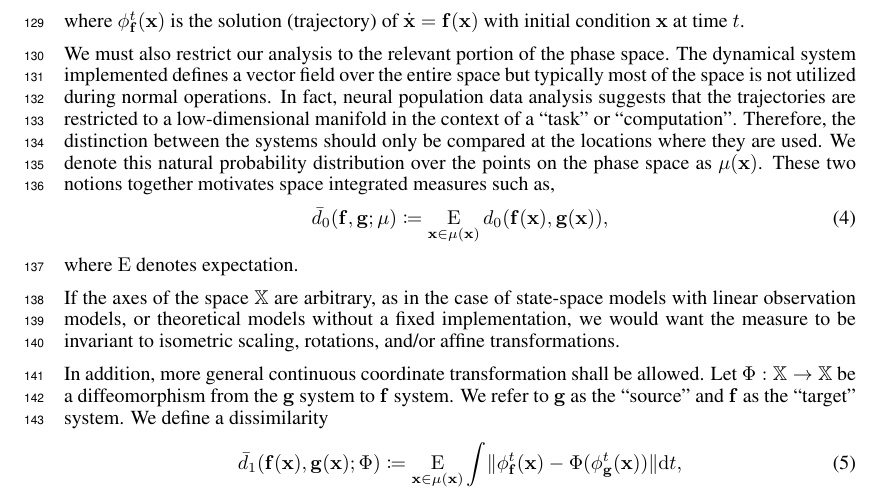
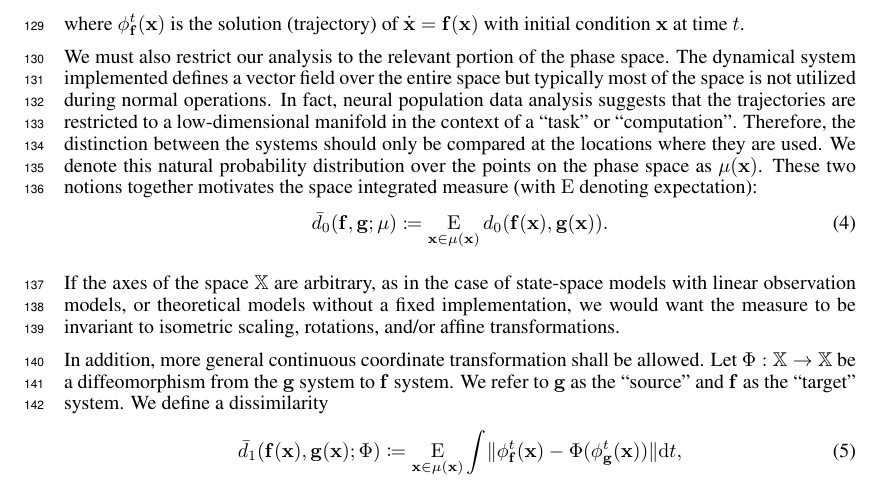
Before and after one commit to Asagodi/topological_diversity, a LaTeX paper (iam/interpretable_attractor_motifs.tex): part of page 4 of 38, cut so that both start at the same text. Compiled offline with pdfLaTeX.

Commit message:
win a line

```diff
--- a/iam/interpretable_attractor_motifs.tex
+++ b/iam/interpretable_attractor_motifs.tex
@@ -369,7 +369,7 @@ In fact, neural population data analysis suggests that the trajectories are rest
 Therefore, the distinction between the systems should only be compared at the locations where they are used.
 We denote this natural probability distribution over the points on the phase space as $\initDist(\vx)$.
 %
-These two notions together motivates space integrated measures such as,
+These two notions together motivates the space integrated measure (with $\E$ denoting expectation):
 \begin{align}
 %     d_{0,\infty}(\vf, \vg; \initDist)
 % 	&\coloneq \sup_{\vx \in \initDist(\vx)}
@@ -378,10 +378,9 @@ These two notions together motivates space integrated measures such as,
     \bar{d}_{0}(\vf, \vg; \initDist)
 	&\coloneq
 	    \E_{\vx \in \initDist(\vx)}
-		d_0(\vf(\vx), \vg(\vx)),
+		d_0(\vf(\vx), \vg(\vx)).
 	\label{eq:ed0}
 \end{align}
-where $\E$ denotes expectation.
 
 If the axes of the space $\inputSpace$ are arbitrary, as in the case of state-space models with linear observation models, or theoretical models without a fixed implementation, we would want the measure to be invariant to isometric scaling, rotations, and/or affine transformations.
 
```
